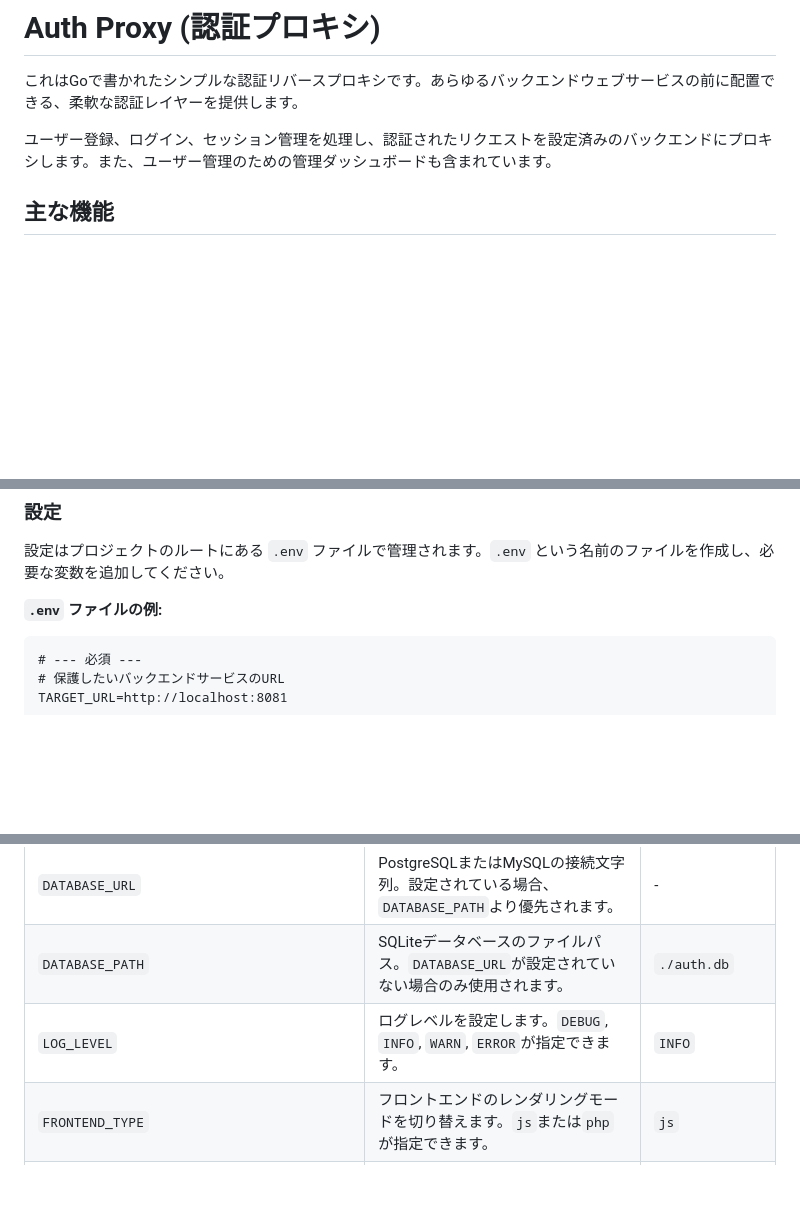
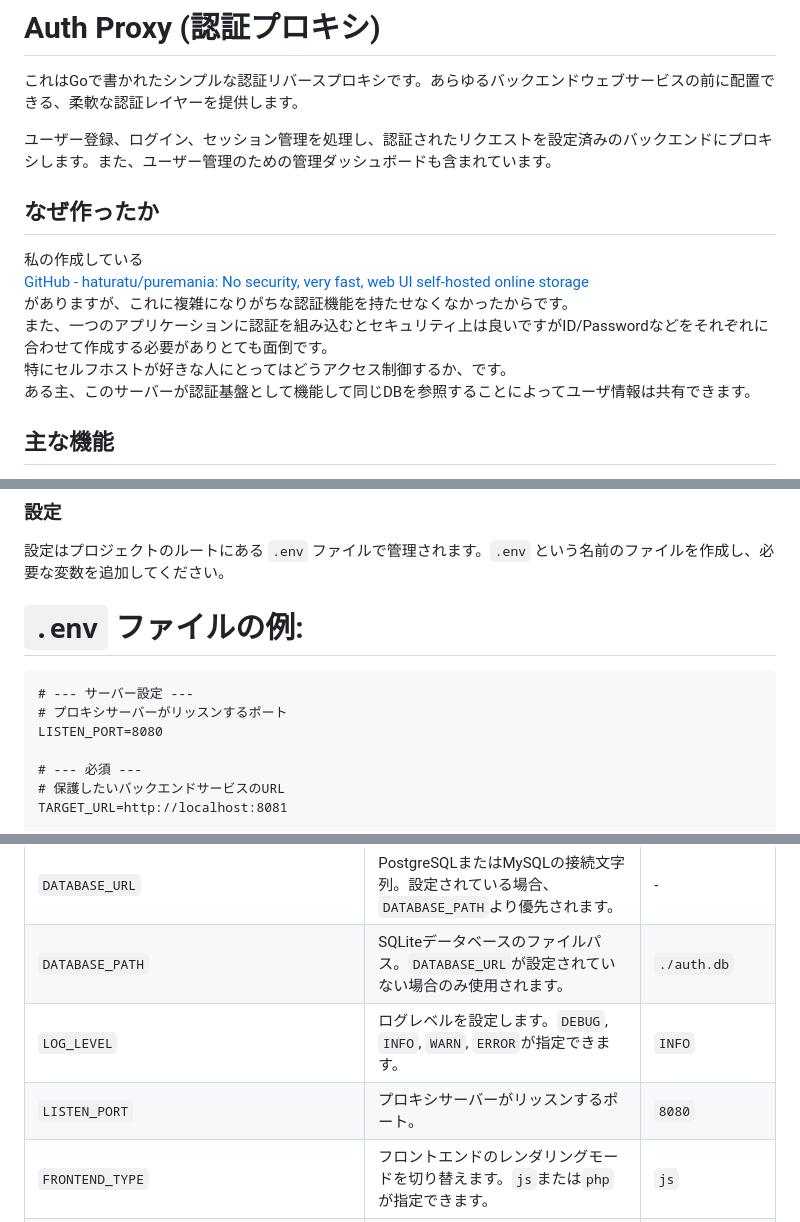
Before and after one commit to haturatu/pb-auth-proxy, a Markdown page: README.ja.md, 3 parts joined by grey strips. Rendered like a GitHub page; blank space fills up the shorter version.

Commit message:
update: readme

````diff
--- a/README.ja.md
+++ b/README.ja.md
@@ -3,6 +3,14 @@
 これはGoで書かれたシンプルな認証リバースプロキシです。あらゆるバックエンドウェブサービスの前に配置できる、柔軟な認証レイヤーを提供します。
 
 ユーザー登録、ログイン、セッション管理を処理し、認証されたリクエストを設定済みのバックエンドにプロキシします。また、ユーザー管理のための管理ダッシュボードも含まれています。
+
+## なぜ作ったか
+私の作成している
+[GitHub - haturatu/puremania: No security, very fast, web UI self-hosted online storage](https://github.com/haturatu/puremania)
+がありますが、これに複雑になりがちな認証機能を持たせなくなかったからです。
+また、一つのアプリケーションに認証を組み込むとセキュリティ上は良いですがID/Passwordなどをそれぞれに合わせて作成する必要がありとても面倒です。
+特にセルフホストが好きな人にとってはどうアクセス制御するか、です。
+ある主、このサーバーが認証基盤として機能して同じDBを参照することによってユーザ情報は共有できます。
 
 ## 主な機能
 
@@ -91,9 +99,13 @@ APIリクエストの場合、クライアントは`Authorization: Bearer <token
 
 設定はプロジェクトのルートにある `.env` ファイルで管理されます。`.env` という名前のファイルを作成し、必要な変数を追加してください。
 
-**`.env` ファイルの例:**
+# `.env` ファイルの例:
 
 ```dotenv
+# --- サーバー設定 ---
+# プロキシサーバーがリッスンするポート
+LISTEN_PORT=8080
+
 # --- 必須 ---
 # 保護したいバックエンドサービスのURL
 TARGET_URL=http://localhost:8081
@@ -327,7 +339,8 @@ Authorization: Bearer <access_token>
 | `SESSION_SECRET` | **(必須)** セッションクッキーの暗号化とJWTの署名に使用する、長くてランダムな秘密鍵。 | `default-secret-key-for-dev` |
 | `DATABASE_URL` | PostgreSQLまたはMySQLの接続文字列。設定されている場合、`DATABASE_PATH`より優先されます。 | - |
 | `DATABASE_PATH` | SQLiteデータベースのファイルパス。`DATABASE_URL`が設定されていない場合のみ使用されます。 | `./auth.db` |
-| `LOG_LEVEL` | ログレベルを設定します。`DEBUG`, `INFO`, `WARN`, `ERROR`が指定できます。 | `INFO` |
+| `LOG_LEVEL` | ログレベルを設定します。`DEBUG`, `INFO`, `WARN`, `ERROR`が指定できます。 | `INFO`                 |
+| `LISTEN_PORT` | プロキシサーバーがリッスンするポート。 | `8080`                 |
 | `FRONTEND_TYPE` | フロントエンドのレンダリングモードを切り替えます。`js`または`php`が指定できます。 | `js` |
 | `PHP_FPM_SOCKET` | PHP-FPMソケットへのファイルパス。`FRONTEND_TYPE`が`php`の場合のみ使用されます。 | `/run/php-fpm/php-fpm.sock` |
 | `PHP_DOC_ROOT` | PHPファイルディレクトリへの絶対パス。`FRONTEND_TYPE`が`php`の場合のみ使用されます。 | - |
````
Also changed, not shown: README.md (+13 -3 lines).
